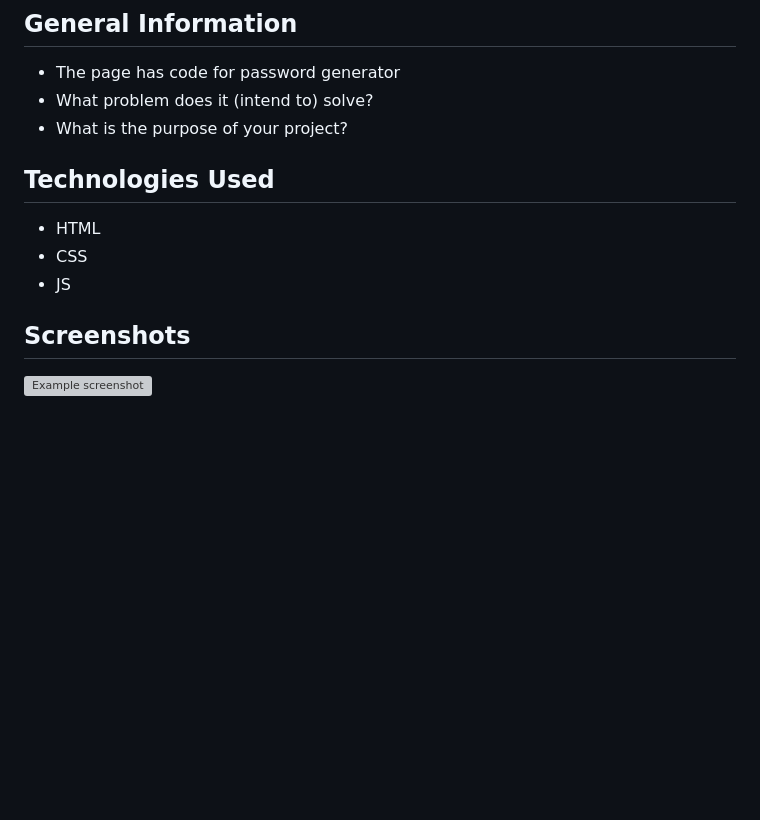
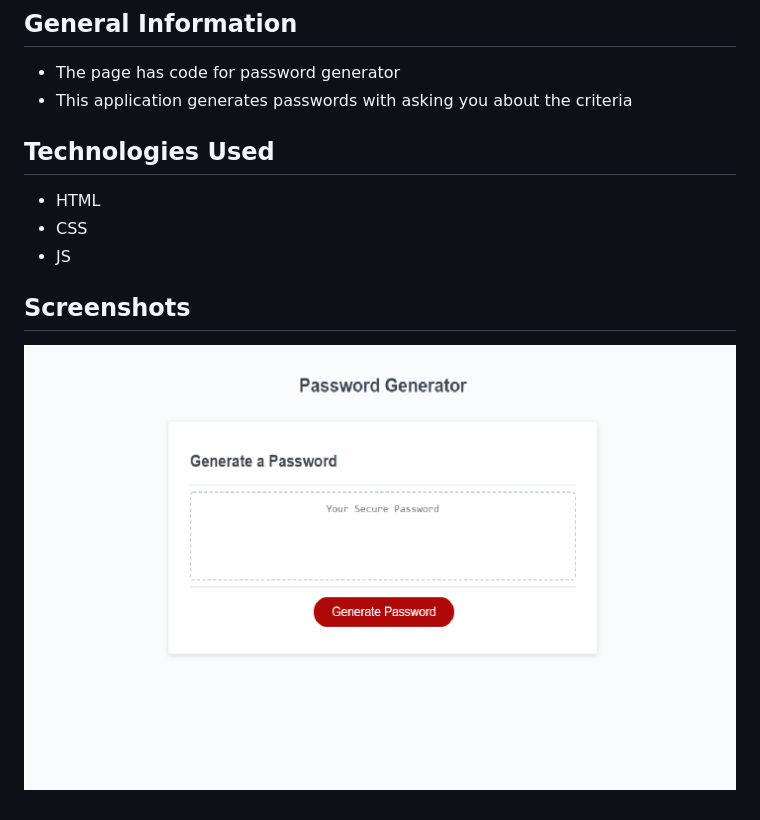
Before and after one commit to Reza-Mahmoudian/Password-Generator, a Markdown page: README.md, the part around the change. Drawn GitHub-style; pictures changed too: assets/img/ScreenShot.png (added); blank space fills up the shorter version; grey boxes are pictures that could not be loaded.

Commit message:
adjusted readme

```diff
--- a/README.md
+++ b/README.md
@@ -11,8 +11,7 @@ Click on link to see the deployed website https://reza-mahmoudian.github.io/Pass
 
 ## General Information
 - The page has code for password generator
-- What problem does it (intend to) solve?
-- What is the purpose of your project?
+- This application generates passwords with asking you about the criteria
 
 
 
@@ -23,4 +22,4 @@ Click on link to see the deployed website https://reza-mahmoudian.github.io/Pass
 
 
 ## Screenshots
-![Example screenshot](./img/screenshot.png)
+![Home Page](./assets/img/ScreenShot.png)
```
